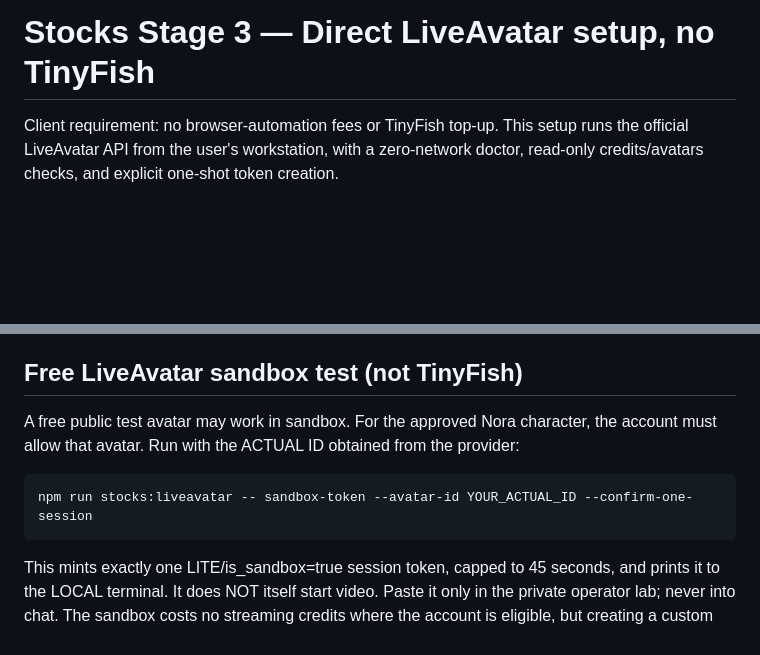
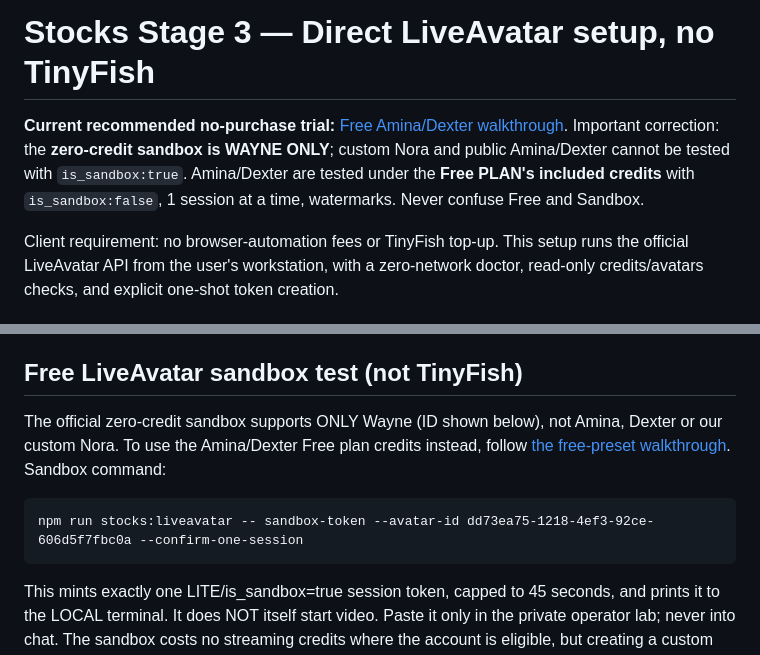
Before and after one commit to waseem99/Money-24-7, a Markdown page: docs/stocks-network/DIRECT_LIVEAVATAR_SETUP_NO_TINYFISH.md, 2 parts joined by grey strips. Rendered like a GitHub page; blank space fills up the shorter version.

Commit message:
Correct old runbook: sandbox Wayne only; free-plan Amina/Dexter consume included credits

```diff
--- a/docs/stocks-network/DIRECT_LIVEAVATAR_SETUP_NO_TINYFISH.md
+++ b/docs/stocks-network/DIRECT_LIVEAVATAR_SETUP_NO_TINYFISH.md
@@ -1,4 +1,8 @@
 # Stocks Stage 3 — Direct LiveAvatar setup, no TinyFish
+
+**Current recommended no-purchase trial:** [Free Amina/Dexter walkthrough](FREE_PRESET_AMINA_DEXTER_TEST.md). Important correction: the **zero-credit sandbox is WAYNE ONLY**; custom Nora and public Amina/Dexter cannot be tested with `is_sandbox:true`. Amina/Dexter are tested under the **Free PLAN's included credits** with `is_sandbox:false`, 1 session at a time, watermarks. Never confuse Free and Sandbox.
+
+
 
 Client requirement: no browser-automation fees or TinyFish top-up. This setup runs the official LiveAvatar API from the user's workstation, with a zero-network doctor, read-only credits/avatars checks, and explicit one-shot token creation.
 
@@ -27,9 +31,9 @@ Copy the API key into the ignored local file .stocks-liveavatar.local.key (one k
 Doctor makes ZERO network requests. Credits and avatars use GET requests to LiveAvatar only; they do not start a session or spend avatar minutes. If no READY custom Nora appears, return to provider's dashboard and finish enrollment.
 
 ## Free LiveAvatar sandbox test (not TinyFish)
-A free public test avatar may work in sandbox. For the approved Nora character, the account must allow that avatar. Run with the ACTUAL ID obtained from the provider:
+The official zero-credit sandbox supports ONLY Wayne (ID shown below), not Amina, Dexter or our custom Nora. To use the Amina/Dexter Free plan credits instead, follow [the free-preset walkthrough](FREE_PRESET_AMINA_DEXTER_TEST.md). Sandbox command:
 
-    npm run stocks:liveavatar -- sandbox-token --avatar-id YOUR_ACTUAL_ID --confirm-one-session
+    npm run stocks:liveavatar -- sandbox-token --avatar-id dd73ea75-1218-4ef3-92ce-606d5f7fbc0a --confirm-one-session
 
 This mints exactly one LITE/is_sandbox=true session token, capped to 45 seconds, and prints it to the LOCAL terminal. It does NOT itself start video. Paste it only in the private operator lab; never into chat. The sandbox costs no streaming credits where the account is eligible, but creating a custom avatar can still require a paid LiveAvatar plan.
 
```
